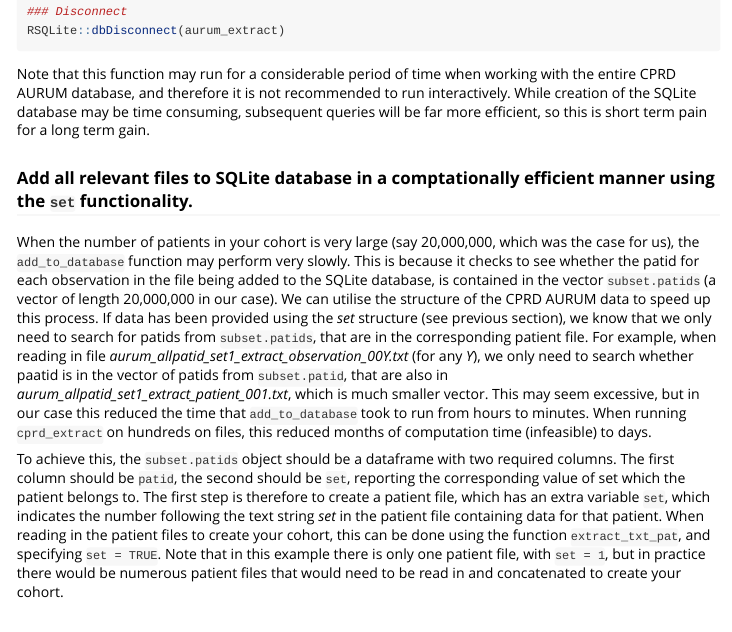
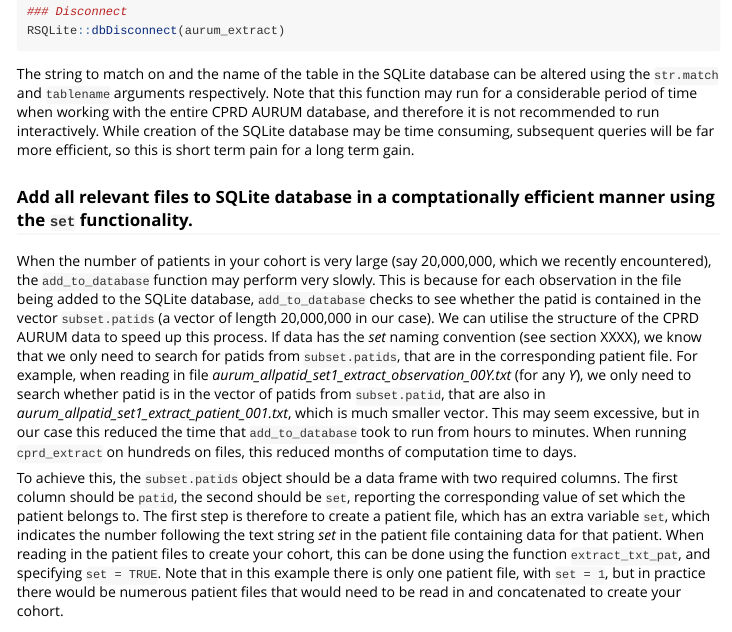
Before and after one commit to alexpate30/rAURUM, an R Markdown document (vignettes/rAURUM.Rmd): the page in a window 1100 px wide, from 6560 px down. Rendered offline with R 4.5, knitr and Pandoc, with nearby package versions; some code elsewhere in the file could not run offline; long lines of code are wrapped.

Commit message:
documentation

````diff
--- a/vignettes/rAURUM.Rmd
+++ b/vignettes/rAURUM.Rmd
@@ -190,13 +190,13 @@ RSQLite::dbGetQuery(aurum_extract, 'SELECT * FROM drugissue', n = 3)
 RSQLite::dbDisconnect(aurum_extract)
 ```
 
-Note that this function may run for a considerable period of time when working with the entire CPRD AURUM database, and therefore it is not recommended to run interactively. While creation of the SQLite database may be time consuming, subsequent queries will be far more efficient, so this is short term pain for a long term gain.
+The string to match on and the name of the table in the SQLite database can be altered using the `str.match` and `tablename` arguments respectively. Note that this function may run for a considerable period of time when working with the entire CPRD AURUM database, and therefore it is not recommended to run interactively. While creation of the SQLite database may be time consuming, subsequent queries will be far more efficient, so this is short term pain for a long term gain.
 
 ### Add all relevant files to SQLite database in a comptationally efficient manner using the `set` functionality.
 
-When the number of patients in your cohort is very large (say 20,000,000, which was the case for us), the `add_to_database` function may perform very slowly. This is because it checks to see whether the patid for each observation in the file being added to the SQLite database, is contained in the vector `subset.patids` (a vector of length 20,000,000 in our case). We can utilise the structure of the CPRD AURUM data to speed up this process. If data has been provided using the *set* structure (see previous section), we know that we only need to search for patids from `subset.patids`, that are in the corresponding patient file. For example, when reading in file *aurum_allpatid_set1_extract_observation_00Y.txt* (for any *Y*), we only need to search whether paatid is in the vector of patids from `subset.patid`, that are also in *aurum_allpatid_set1_extract_patient_001.txt*, which is much smaller vector. This may seem excessive, but in our case this reduced the time that `add_to_database` took to run from hours to minutes. When running `cprd_extract` on hundreds on files, this reduced months of computation time (infeasible) to days.
+When the number of patients in your cohort is very large (say 20,000,000, which we recently encountered), the `add_to_database` function may perform very slowly. This is because for each observation in the file being added to the SQLite database, `add_to_database` checks to see whether the patid is contained in the vector `subset.patids` (a vector of length 20,000,000 in our case). We can utilise the structure of the CPRD AURUM data to speed up this process. If data has the *set* naming convention (see section XXXX), we know that we only need to search for patids from `subset.patids`, that are in the corresponding patient file. For example, when reading in file *aurum_allpatid_set1_extract_observation_00Y.txt* (for any *Y*), we only need to search whether patid is in the vector of patids from `subset.patid`, that are also in *aurum_allpatid_set1_extract_patient_001.txt*, which is much smaller vector. This may seem excessive, but in our case this reduced the time that `add_to_database` took to run from hours to minutes. When running `cprd_extract` on hundreds on files, this reduced months of computation time to days.
 
-To achieve this, the `subset.patids` object should be a dataframe with two required columns. The first column should be `patid`, the second should be `set`, reporting the corresponding value of set which the patient belongs to. The first step is therefore to create a patient file, which has an extra variable `set`, which indicates the number following the text string *set* in the patient file containing data for that patient. When reading in the patient files to create your cohort, this can be done using the function `extract_txt_pat`, and specifying `set = TRUE`. Note that in this example there is only one patient file, with `set = 1`, but in practice there would be numerous patient files that would need to be read in and concatenated to create your cohort.
+To achieve this, the `subset.patids` object should be a data frame with two required columns. The first column should be `patid`, the second should be `set`, reporting the corresponding value of set which the patient belongs to. The first step is therefore to create a patient file, which has an extra variable `set`, which indicates the number following the text string *set* in the patient file containing data for that patient. When reading in the patient files to create your cohort, this can be done using the function `extract_txt_pat`, and specifying `set = TRUE`. Note that in this example there is only one patient file, with `set = 1`, but in practice there would be numerous patient files that would need to be read in and concatenated to create your cohort.
 
 ```{r}
 pat <- extract_txt_pat(system.file("aurum_data", "aurum_allpatid_set1_extract_patient_001.txt", package = "rAURUM"), set = TRUE)
````
Also changed, not shown: 5 other files.
